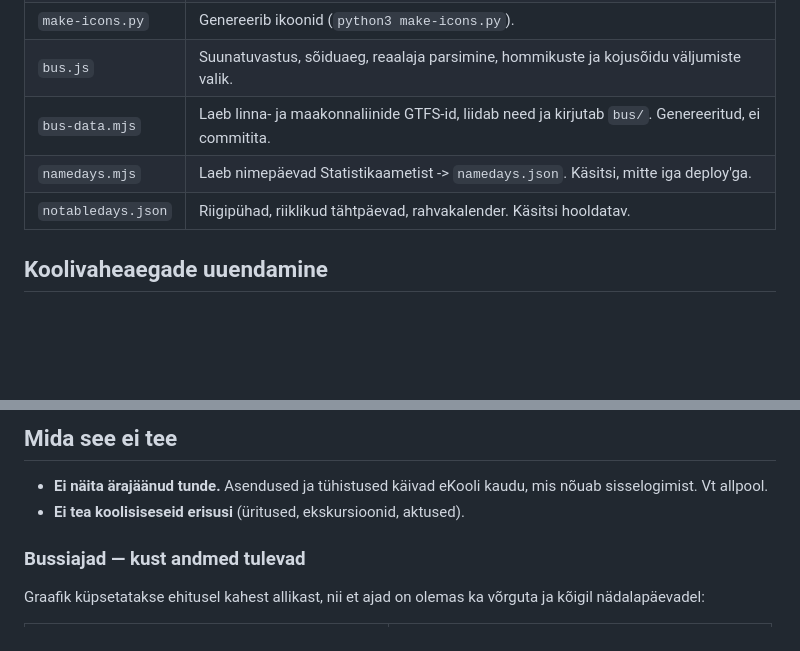
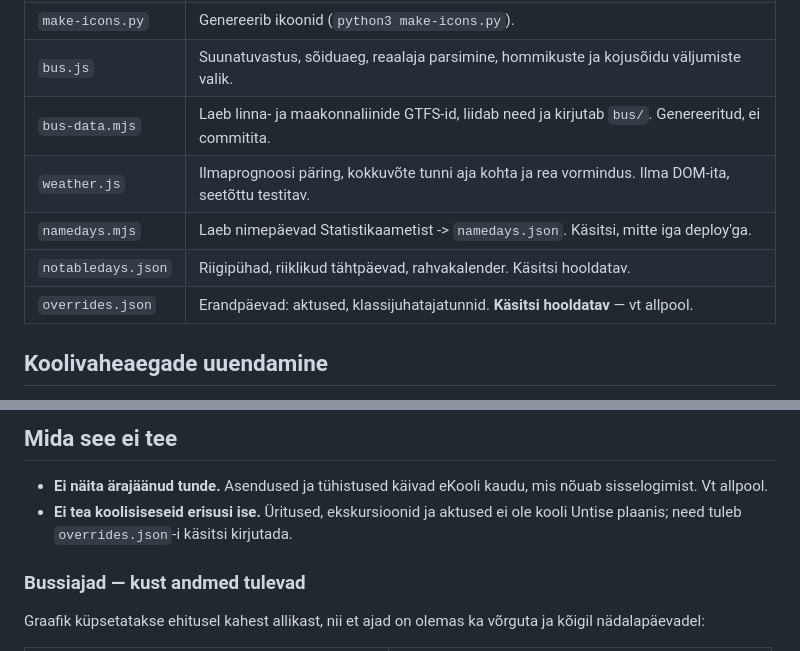
Before and after one commit to mihkel123/21k-tunniplaan, a Markdown page: README.md, 2 parts joined by grey strips. GitHub-like rendering; blank space fills up the shorter version.

```diff
--- a/README.md
+++ b/README.md
@@ -88,8 +92,10 @@ Käsitsi saab käivitada GitHubis: Actions → *Uuenda tunniplaan* → *Run work
 | `make-icons.py` | Genereerib ikoonid (`python3 make-icons.py`). |
 | `bus.js` | Suunatuvastus, sõiduaeg, reaalaja parsimine, hommikuste ja kojusõidu väljumiste valik. |
 | `bus-data.mjs` | Laeb linna- ja maakonnaliinide GTFS-id, liidab need ja kirjutab `bus/`. Genereeritud, ei commitita. |
+| `weather.js` | Ilmaprognoosi päring, kokkuvõte tunni aja kohta ja rea vormindus. Ilma DOM-ita, seetõttu testitav. |
 | `namedays.mjs` | Laeb nimepäevad Statistikaametist -> `namedays.json`. Käsitsi, mitte iga deploy'ga. |
 | `notabledays.json` | Riigipühad, riiklikud tähtpäevad, rahvakalender. Käsitsi hooldatav. |
+| `overrides.json` | Erandpäevad: aktused, klassijuhatajatunnid. **Käsitsi hooldatav** — vt allpool. |
 
 ## Koolivaheaegade uuendamine
 
@@ -107,7 +113,8 @@ suvevaheaeg ei kehti lõpuklassidele.
 
 - **Ei näita ärajäänud tunde.** Asendused ja tühistused käivad eKooli kaudu,
   mis nõuab sisselogimist. Vt allpool.
-- **Ei tea koolisiseseid erisusi** (üritused, ekskursioonid, aktused).
+- **Ei tea koolisiseseid erisusi ise.** Üritused, ekskursioonid ja aktused ei
+  ole kooli Untise plaanis; need tuleb `overrides.json`-i käsitsi kirjutada.
 
 ### Bussiajad — kust andmed tulevad
 
```
Also changed, not shown: other parts of README.md (+48 -2 lines).
